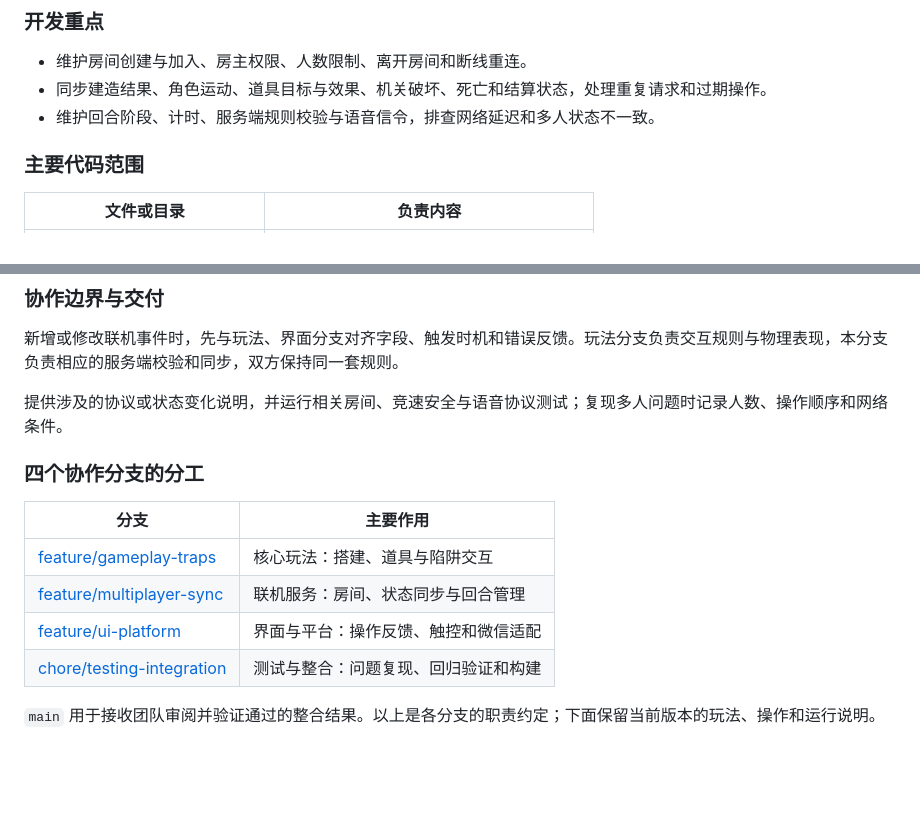
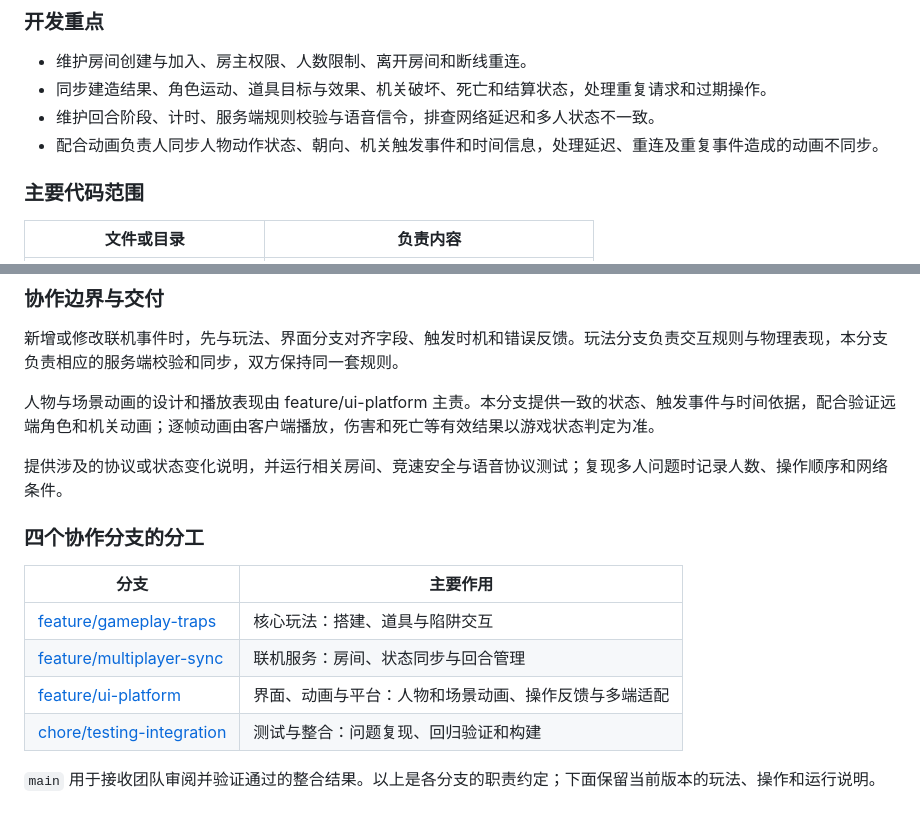
Before and after one commit to BRONZE084/Boltbound, a Markdown page: README.md, 2 parts joined by grey strips. GitHub-like rendering; blank space fills up the shorter version.

Commit message:
docs: describe multiplayer animation synchronization responsibilities

```diff
--- a/README.md
+++ b/README.md
@@ -19,6 +19,7 @@
 - 维护房间创建与加入、房主权限、人数限制、离开房间和断线重连。
 - 同步建造结果、角色运动、道具目标与效果、机关破坏、死亡和结算状态，处理重复请求和过期操作。
 - 维护回合阶段、计时、服务端规则校验与语音信令，排查网络延迟和多人状态不一致。
+- 配合动画负责人同步人物动作状态、朝向、机关触发事件和时间信息，处理延迟、重连及重复事件造成的动画不同步。
 
 ### 主要代码范围
 
@@ -34,6 +35,8 @@
 
 新增或修改联机事件时，先与玩法、界面分支对齐字段、触发时机和错误反馈。玩法分支负责交互规则与物理表现，本分支负责相应的服务端校验和同步，双方保持同一套规则。
 
+人物与场景动画的设计和播放表现由 feature/ui-platform 主责。本分支提供一致的状态、触发事件与时间依据，配合验证远端角色和机关动画；逐帧动画由客户端播放，伤害和死亡等有效结果以游戏状态判定为准。
+
 提供涉及的协议或状态变化说明，并运行相关房间、竞速安全与语音协议测试；复现多人问题时记录人数、操作顺序和网络条件。
 
 ### 四个协作分支的分工
@@ -42,7 +45,7 @@
 | --- | --- |
 | [feature/gameplay-traps](https://github.com/BRONZE084/Boltbound/tree/feature/gameplay-traps) | 核心玩法：搭建、道具与陷阱交互 |
 | [feature/multiplayer-sync](https://github.com/BRONZE084/Boltbound/tree/feature/multiplayer-sync) | 联机服务：房间、状态同步与回合管理 |
-| [feature/ui-platform](https://github.com/BRONZE084/Boltbound/tree/feature/ui-platform) | 界面与平台：操作反馈、触控和微信适配 |
+| [feature/ui-platform](https://github.com/BRONZE084/Boltbound/tree/feature/ui-platform) | 界面、动画与平台：人物和场景动画、操作反馈与多端适配 |
 | [chore/testing-integration](https://github.com/BRONZE084/Boltbound/tree/chore/testing-integration) | 测试与整合：问题复现、回归验证和构建 |
 
 `main` 用于接收团队审阅并验证通过的整合结果。以上是各分支的职责约定；下面保留当前版本的玩法、操作和运行说明。
```
